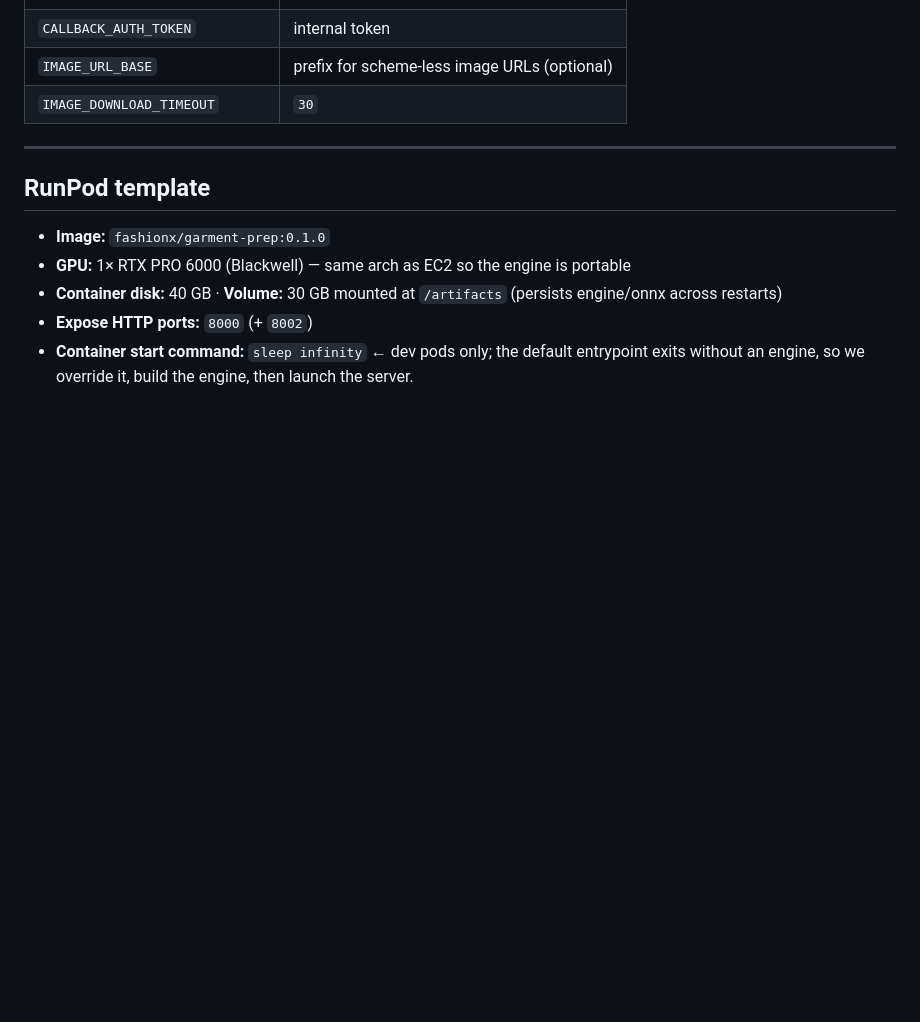
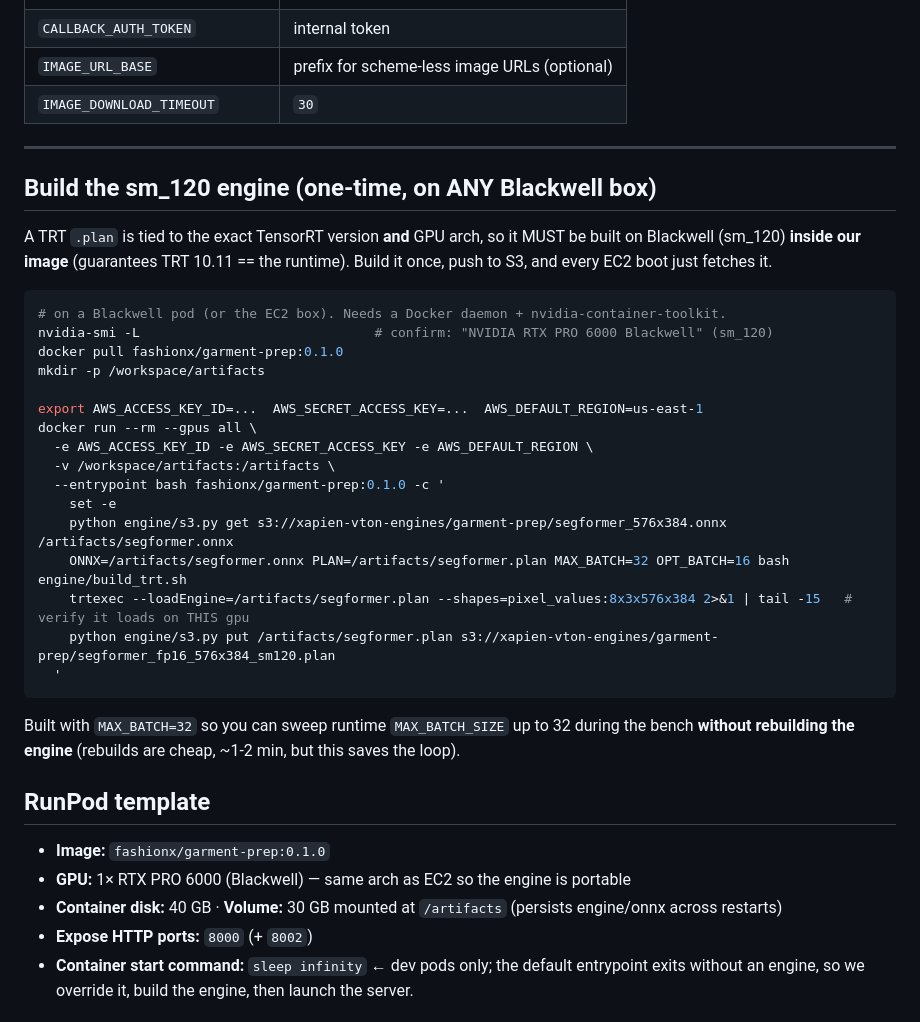
Before and after one commit to Tech-Xapien/garment-prep, a Markdown page: docker/DEPLOY.md, the part around the change. Drawn GitHub-style; blank space fills up the shorter version.

Commit message:
docs: add one-time sm_120 engine build (in-container on Blackwell)
Co-Authored-By: Claude Opus 4.8 (1M context) <noreply@anthropic.com>

````diff
--- a/docker/DEPLOY.md
+++ b/docker/DEPLOY.md
@@ -72,6 +72,33 @@ single layers that Docker cannot resume if the connection drops.
 
 ---
 
+## Build the sm_120 engine (one-time, on ANY Blackwell box)
+
+A TRT `.plan` is tied to the exact TensorRT version **and** GPU arch, so it MUST be
+built on Blackwell (sm_120) **inside our image** (guarantees TRT 10.11 == the runtime).
+Build it once, push to S3, and every EC2 boot just fetches it.
+
+```bash
+# on a Blackwell pod (or the EC2 box). Needs a Docker daemon + nvidia-container-toolkit.
+nvidia-smi -L                              # confirm: "NVIDIA RTX PRO 6000 Blackwell" (sm_120)
+docker pull fashionx/garment-prep:0.1.0
+mkdir -p /workspace/artifacts
+
+export AWS_ACCESS_KEY_ID=...  AWS_SECRET_ACCESS_KEY=...  AWS_DEFAULT_REGION=us-east-1
+docker run --rm --gpus all \
+  -e AWS_ACCESS_KEY_ID -e AWS_SECRET_ACCESS_KEY -e AWS_DEFAULT_REGION \
+  -v /workspace/artifacts:/artifacts \
+  --entrypoint bash fashionx/garment-prep:0.1.0 -c '
+    set -e
+    python engine/s3.py get s3://xapien-vton-engines/garment-prep/segformer_576x384.onnx /artifacts/segformer.onnx
+    ONNX=/artifacts/segformer.onnx PLAN=/artifacts/segformer.plan MAX_BATCH=32 OPT_BATCH=16 bash engine/build_trt.sh
+    trtexec --loadEngine=/artifacts/segformer.plan --shapes=pixel_values:8x3x576x384 2>&1 | tail -15   # verify it loads on THIS gpu
+    python engine/s3.py put /artifacts/segformer.plan s3://xapien-vton-engines/garment-prep/segformer_fp16_576x384_sm120.plan
+  '
+```
+Built with `MAX_BATCH=32` so you can sweep runtime `MAX_BATCH_SIZE` up to 32 during the
+bench **without rebuilding the engine** (rebuilds are cheap, ~1-2 min, but this saves the loop).
+
 ## RunPod template
 
 - **Image:** `fashionx/garment-prep:0.1.0`
````
